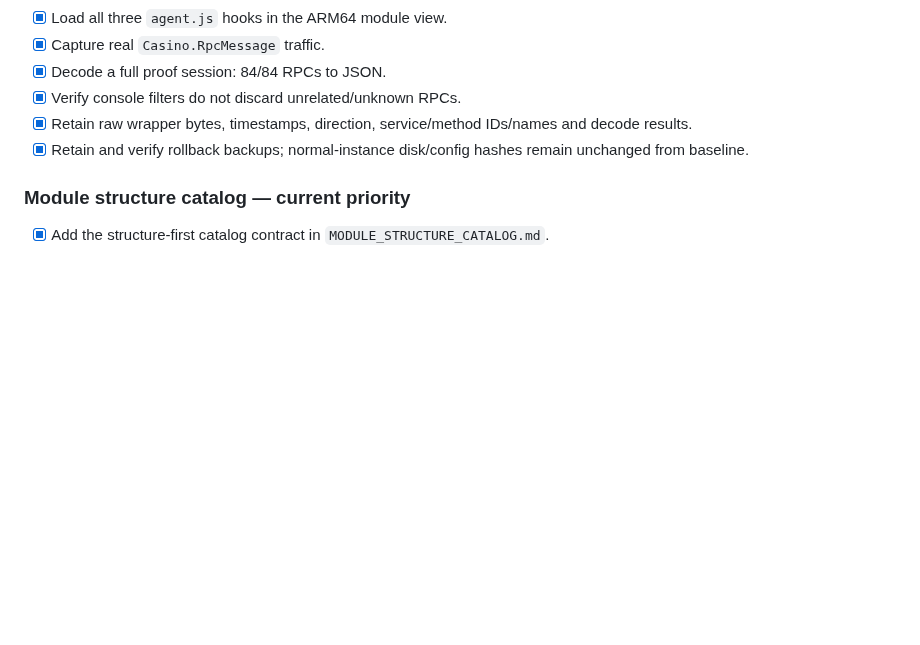
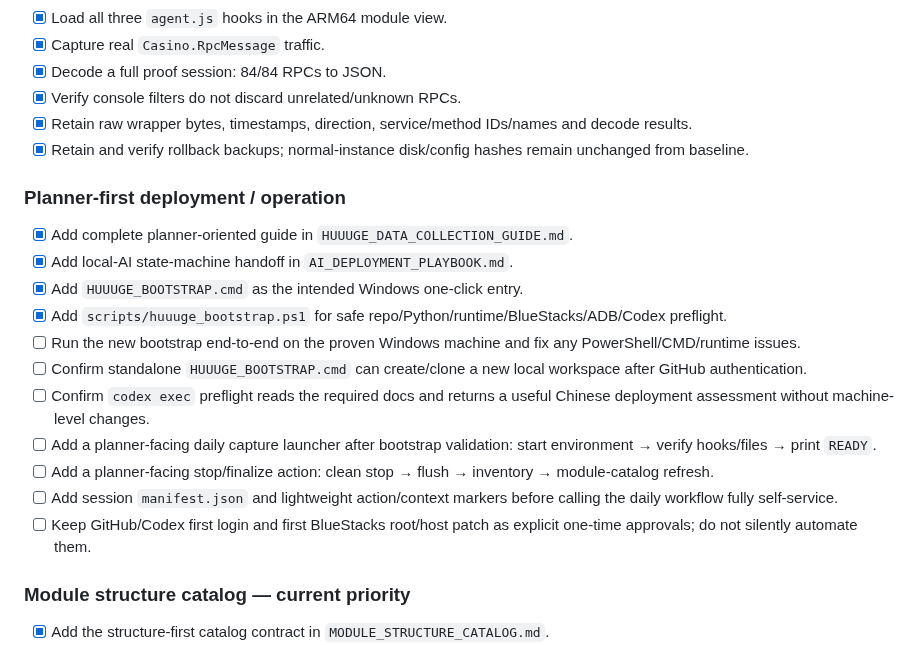
Before and after one commit to 840832144/huuuge-android-research, a Markdown page: TASKS.md, the part around the change. Drawn GitHub-style; blank space fills up the shorter version.

Commit message:
docs: track planner-first deployment automation

```diff
--- a/TASKS.md
+++ b/TASKS.md
@@ -17,6 +17,20 @@ Goal: maintain a broad structure-first catalog across Huuuge modules, then use m
 - [x] Verify console filters do not discard unrelated/unknown RPCs.
 - [x] Retain raw wrapper bytes, timestamps, direction, service/method IDs/names and decode results.
 - [x] Retain and verify rollback backups; normal-instance disk/config hashes remain unchanged from baseline.
+
+### Planner-first deployment / operation
+
+- [x] Add complete planner-oriented guide in `HUUUGE_DATA_COLLECTION_GUIDE.md`.
+- [x] Add local-AI state-machine handoff in `AI_DEPLOYMENT_PLAYBOOK.md`.
+- [x] Add `HUUUGE_BOOTSTRAP.cmd` as the intended Windows one-click entry.
+- [x] Add `scripts/huuuge_bootstrap.ps1` for safe repo/Python/runtime/BlueStacks/ADB/Codex preflight.
+- [ ] Run the new bootstrap end-to-end on the proven Windows machine and fix any PowerShell/CMD/runtime issues.
+- [ ] Confirm standalone `HUUUGE_BOOTSTRAP.cmd` can create/clone a new local workspace after GitHub authentication.
+- [ ] Confirm `codex exec` preflight reads the required docs and returns a useful Chinese deployment assessment without machine-level changes.
+- [ ] Add a planner-facing daily capture launcher after bootstrap validation: start environment → verify hooks/files → print `READY`.
+- [ ] Add a planner-facing stop/finalize action: clean stop → flush → inventory → module-catalog refresh.
+- [ ] Add session `manifest.json` and lightweight action/context markers before calling the daily workflow fully self-service.
+- [ ] Keep GitHub/Codex first login and first BlueStacks root/host patch as explicit one-time approvals; do not silently automate them.
 
 ### Module structure catalog — current priority
 
```
